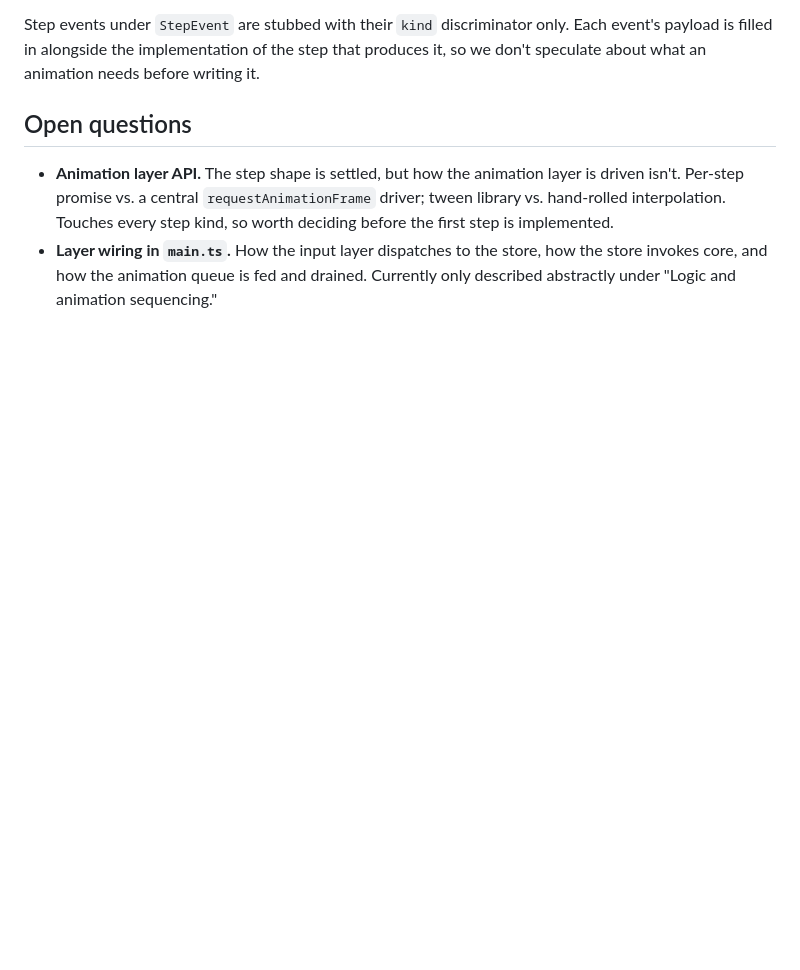
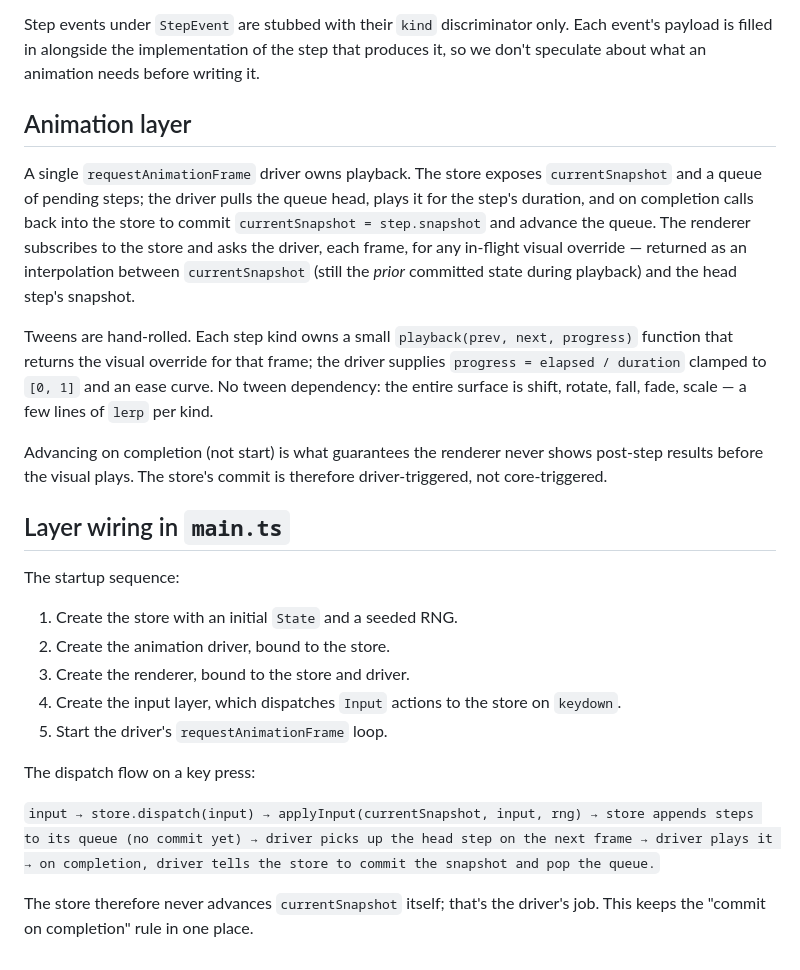
Before and after one commit to busser/naturalchimie, a Markdown page: docs/08-software-design.md, the part around the change. Rendered like a GitHub page; blank space fills up the shorter version.

Commit message:
close animation API and main-wiring open questions

```diff
--- a/docs/08-software-design.md
+++ b/docs/08-software-design.md
@@ -355,14 +355,50 @@ discriminator only. Each event's payload is filled in alongside
 the implementation of the step that produces it, so we don't
 speculate about what an animation needs before writing it.
 
-## Open questions
+## Animation layer
 
-- **Animation layer API.** The step shape is settled, but how
-  the animation layer is driven isn't. Per-step promise vs. a
-  central `requestAnimationFrame` driver; tween library vs.
-  hand-rolled interpolation. Touches every step kind, so worth
-  deciding before the first step is implemented.
-- **Layer wiring in `main.ts`.** How the input layer dispatches
-  to the store, how the store invokes core, and how the
-  animation queue is fed and drained. Currently only described
-  abstractly under "Logic and animation sequencing."
+A single `requestAnimationFrame` driver owns playback. The
+store exposes `currentSnapshot` and a queue of pending steps;
+the driver pulls the queue head, plays it for the step's
+duration, and on completion calls back into the store to
+commit `currentSnapshot = step.snapshot` and advance the
+queue. The renderer subscribes to the store and asks the
+driver, each frame, for any in-flight visual override —
+returned as an interpolation between `currentSnapshot` (still
+the *prior* committed state during playback) and the head
+step's snapshot.
+
+Tweens are hand-rolled. Each step kind owns a small
+`playback(prev, next, progress)` function that returns the
+visual override for that frame; the driver supplies
+`progress = elapsed / duration` clamped to `[0, 1]` and an
+ease curve. No tween dependency: the entire surface is shift,
+rotate, fall, fade, scale — a few lines of `lerp` per kind.
+
+Advancing on completion (not start) is what guarantees the
+renderer never shows post-step results before the visual
+plays. The store's commit is therefore driver-triggered, not
+core-triggered.
+
+## Layer wiring in `main.ts`
+
+The startup sequence:
+
+1. Create the store with an initial `State` and a seeded RNG.
+2. Create the animation driver, bound to the store.
+3. Create the renderer, bound to the store and driver.
+4. Create the input layer, which dispatches `Input` actions to
+   the store on `keydown`.
+5. Start the driver's `requestAnimationFrame` loop.
+
+The dispatch flow on a key press:
+
+`input → store.dispatch(input) → applyInput(currentSnapshot,
+input, rng) → store appends steps to its queue (no commit
+yet) → driver picks up the head step on the next frame →
+driver plays it → on completion, driver tells the store to
+commit the snapshot and pop the queue.`
+
+The store therefore never advances `currentSnapshot` itself;
+that's the driver's job. This keeps the "commit on
+completion" rule in one place.
```
Also changed, not shown: docs/worklog.md (+16 -0 lines).
